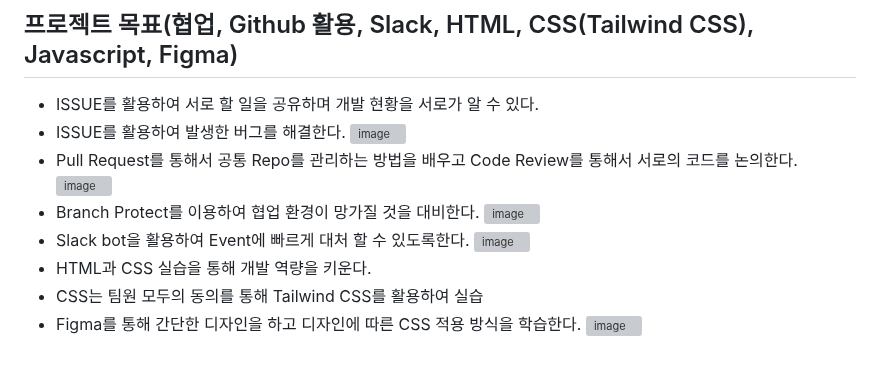
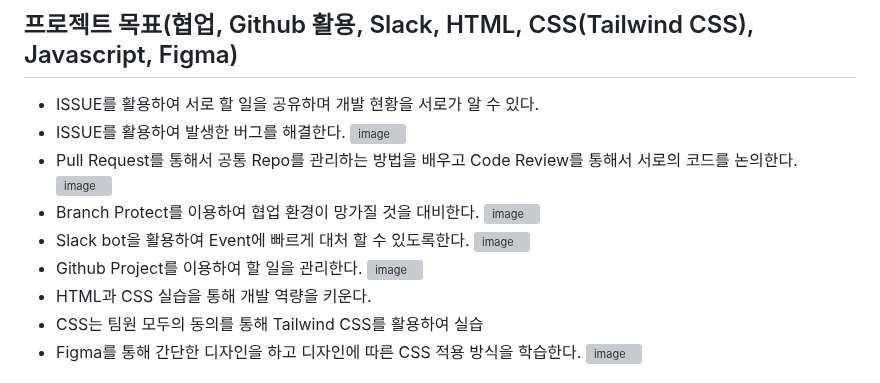
Before and after one commit to woorifisa-service-dev-4th/frontend-1st-woorilunchtogether, a Markdown page: README.md, the part around the change. Rendered like a GitHub page; grey boxes are pictures that could not be loaded.

```diff
--- a/README.md
+++ b/README.md
@@ -21,6 +21,8 @@
 ![image](https://github.com/user-attachments/assets/20df8b7f-be07-4f84-a07f-1643bf1f98ad)
 - Slack bot을 활용하여 Event에 빠르게 대처 할 수 있도록한다.
 ![image](https://github.com/user-attachments/assets/17563a09-1b26-4363-8c8f-56b47a3ec4f0)
+- Github Project를 이용하여 할 일을 관리한다.
+![image](https://github.com/user-attachments/assets/00bacb4f-1227-4264-84a1-f489f1689b73)
 - HTML과 CSS 실습을 통해 개발 역량을 키운다.
 - CSS는 팀원 모두의 동의를 통해 Tailwind CSS를 활용하여 실습
 - Figma를 통해 간단한 디자인을 하고 디자인에 따른 CSS 적용 방식을 학습한다.
```
